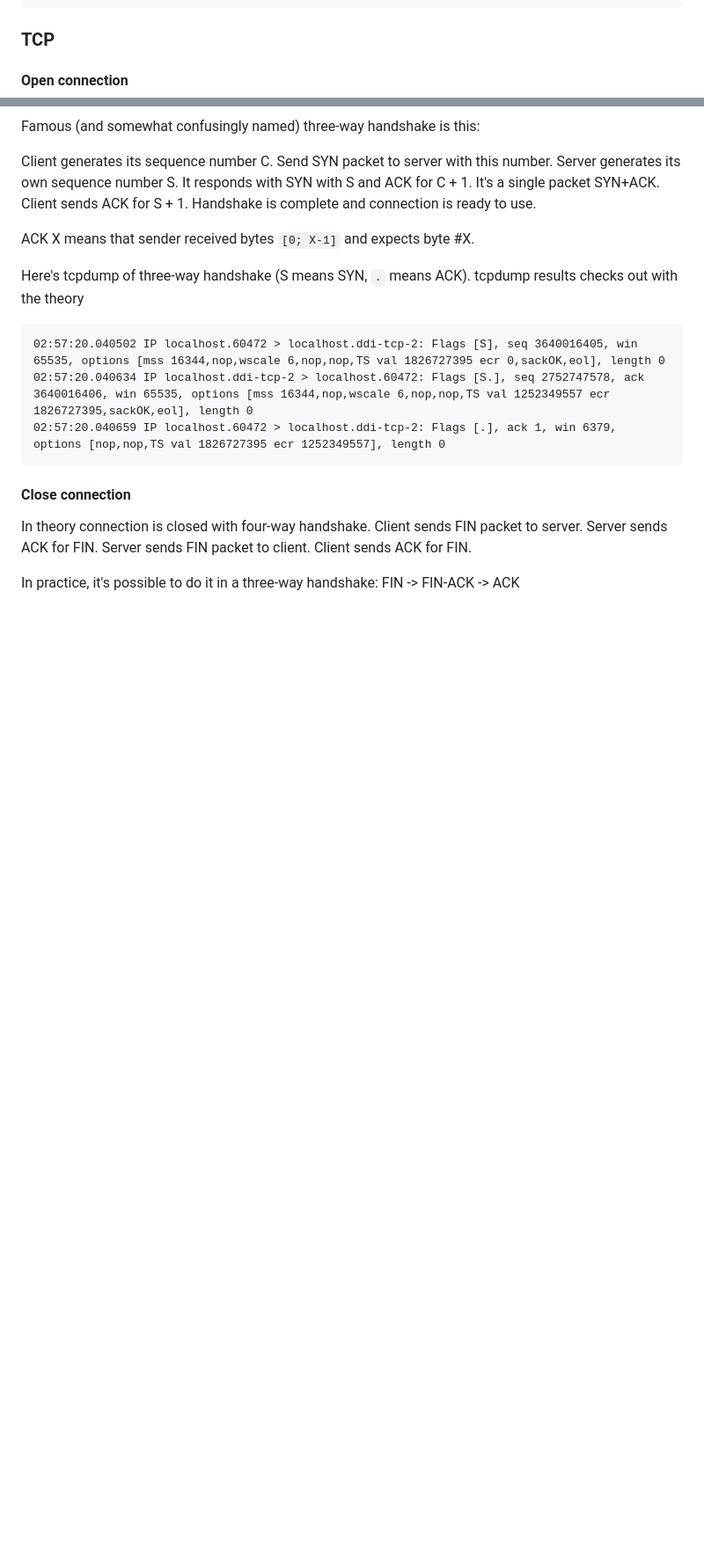
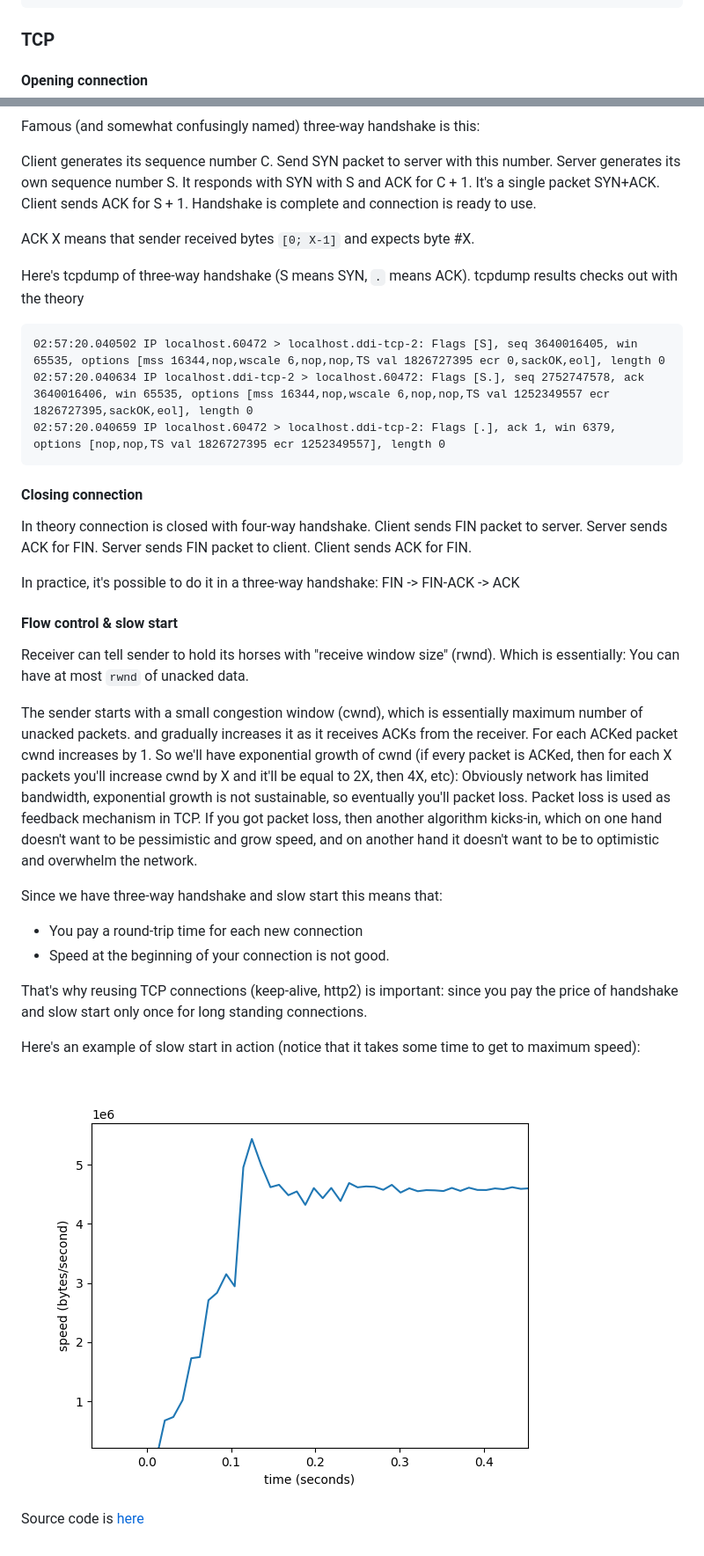
Before and after one commit to alexandershov/IdeaProjects, a Markdown page: networks/networks.md, 2 parts joined by grey strips. Shown: that part at 88% size. Drawn GitHub-style; pictures changed too: networks/tcp_slow_start.png (added); blank space fills up the shorter version.

Commit message:
networks: describe slow start

````diff
--- a/networks/networks.md
+++ b/networks/networks.md
@@ -28,7 +28,7 @@ python tcp_client.py test --port 8889
 
 ### TCP
 
-#### Open connection
+#### Opening connection
 Famous (and somewhat confusingly named) three-way handshake is this:
 
 Client generates its sequence number C. Send SYN packet to server with this number.
@@ -47,7 +47,7 @@ tcpdump results checks out with the theory
 02:57:20.040659 IP localhost.60472 > localhost.ddi-tcp-2: Flags [.], ack 1, win 6379, options [nop,nop,TS val 1826727395 ecr 1252349557], length 0
 ```
 
-#### Close connection
+#### Closing connection
 In theory connection is closed with four-way handshake.
 Client sends FIN packet to server.
 Server sends ACK for FIN.
@@ -55,3 +55,31 @@ Server sends FIN packet to client.
 Client sends ACK for FIN.
 
 In practice, it's possible to do it in a three-way handshake: FIN -> FIN-ACK -> ACK
+
+
+#### Flow control & slow start
+Receiver can tell sender to hold its horses with "receive window size" (rwnd).
+Which is essentially: You can have at most `rwnd` of unacked data.
+
+The sender starts with a small congestion window (cwnd), which is essentially maximum number of unacked packets.
+and gradually increases it as it receives ACKs from the
+receiver. For each ACKed packet cwnd increases by 1.
+So we'll have exponential growth of cwnd (if every packet is ACKed,
+then for each X packets you'll increase cwnd by X and it'll be equal to 2X, then 4X, etc):
+Obviously network has limited bandwidth, exponential growth is not sustainable, so eventually you'll
+packet loss. Packet loss is used as feedback mechanism in TCP.
+If you got packet loss, then another algorithm kicks-in, which on one hand doesn't want to be pessimistic and grow speed,
+and on another hand it doesn't want to be to optimistic and overwhelm the network.
+
+Since we have three-way handshake and slow start this means that:
+* You pay a round-trip time for each new connection
+* Speed at the beginning of your connection is not good.
+
+That's why reusing TCP connections (keep-alive, http2) is important:
+since you pay the price of handshake and slow start only once for long standing connections.
+
+Here's an example of slow start in action (notice that it takes some time to get to maximum speed):
+
+![TCP Slow Start](tcp_slow_start.png)
+
+Source code is [here](tcp_download.py)
````
Also changed, not shown: 1 other file.
